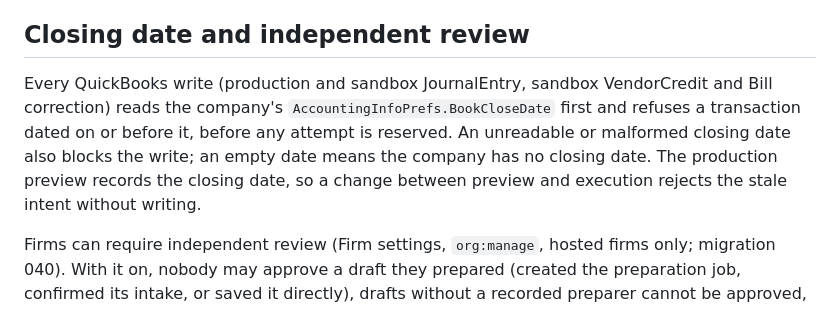
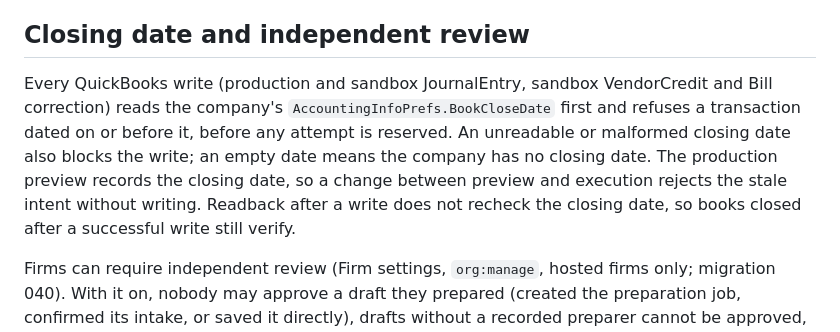
Before and after one commit to pbse/accounting, a Markdown page: docs/production-posting.md, the part around the change. Drawn GitHub-style.

```diff
--- a/docs/production-posting.md
+++ b/docs/production-posting.md
@@ -30,6 +30,6 @@ Intuit references: [QuickBooks API environment URLs](https://developer.intuit.co
 
 ## Closing date and independent review
 
-Every QuickBooks write (production and sandbox JournalEntry, sandbox VendorCredit and Bill correction) reads the company's `AccountingInfoPrefs.BookCloseDate` first and refuses a transaction dated on or before it, before any attempt is reserved. An unreadable or malformed closing date also blocks the write; an empty date means the company has no closing date. The production preview records the closing date, so a change between preview and execution rejects the stale intent without writing.
+Every QuickBooks write (production and sandbox JournalEntry, sandbox VendorCredit and Bill correction) reads the company's `AccountingInfoPrefs.BookCloseDate` first and refuses a transaction dated on or before it, before any attempt is reserved. An unreadable or malformed closing date also blocks the write; an empty date means the company has no closing date. The production preview records the closing date, so a change between preview and execution rejects the stale intent without writing. Readback after a write does not recheck the closing date, so books closed after a successful write still verify.
 
 Firms can require independent review (Firm settings, `org:manage`, hosted firms only; migration 040). With it on, nobody may approve a draft they prepared (created the preparation job, confirmed its intake, or saved it directly), drafts without a recorded preparer cannot be approved, and production posting approval and execution require that the current approval met the rule. Each policy change is recorded with its reason, actor and time. The shared local development workspace cannot enable the policy.
```
Also changed, not shown: docs/validation.md (+1 -1 lines).
